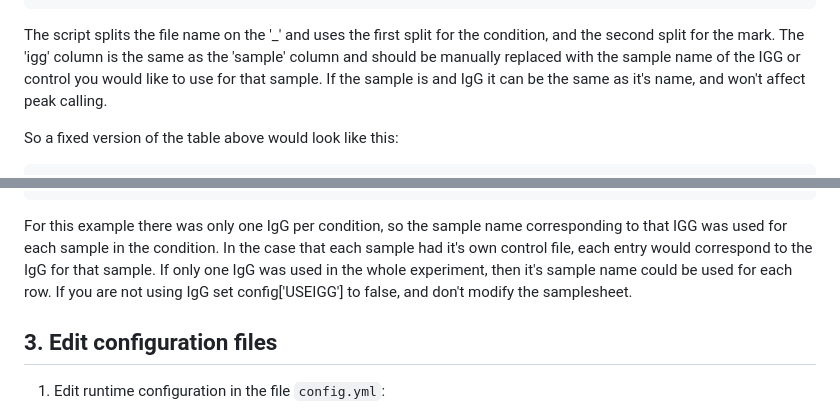
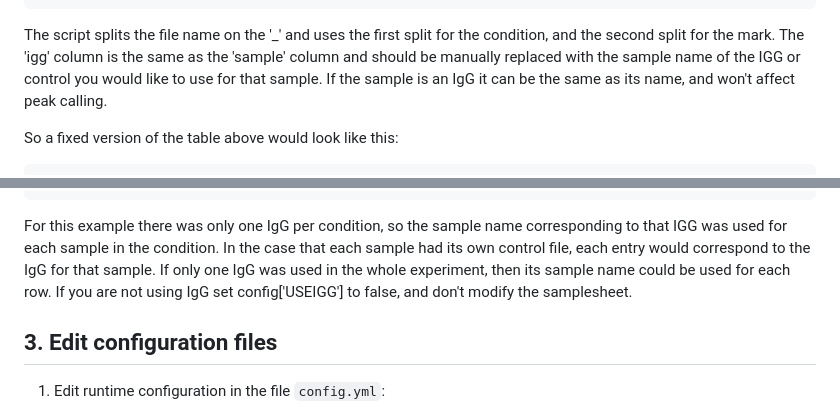
Before and after one commit to maxsonBraunLab/cutTag-pipeline, a Markdown page: README.md, 2 parts joined by grey strips. GitHub-like rendering.

Commit message:
Fixed minor spelling issues in README

````diff
--- a/README.md
+++ b/README.md
@@ -65,7 +65,7 @@ HoxW_2_Rbp1	data/raw/HoxW_2_Rbp1_R1.fastq.gz	data/raw/HoxW_2_Rbp1_R2.fastq.gz	Rb
 HoxW_3_Rbp1	data/raw/HoxW_3_Rbp1_R1.fastq.gz	data/raw/HoxW_3_Rbp1_R2.fastq.gz	Rbp1	HoxW	HoxW_3_Rbp1
 ```
 
-The script splits the file name on the '_' and uses the first split for the condition, and the second split for the mark. The 'igg' column is the same as the 'sample' column and should be manually replaced with the sample name of the IGG or control you would like to use for that sample. If the sample is and IgG it can be the same as it's name, and won't affect peak calling.
+The script splits the file name on the '_' and uses the first split for the condition, and the second split for the mark. The 'igg' column is the same as the 'sample' column and should be manually replaced with the sample name of the IGG or control you would like to use for that sample. If the sample is an IgG it can be the same as its name, and won't affect peak calling.
 
 So a fixed version of the table above would look like this:
 
@@ -86,7 +86,7 @@ HoxW_2_Rbp1	data/raw/HoxW_2_Rbp1_R1.fastq.gz	data/raw/HoxW_2_Rbp1_R2.fastq.gz	Rb
 HoxW_3_Rbp1	data/raw/HoxW_3_Rbp1_R1.fastq.gz	data/raw/HoxW_3_Rbp1_R2.fastq.gz	Rbp1	HoxW	HoxW_1_IgG
 ```
 
-For this example there was only one IgG per condition, so the sample name corresponding to that IGG was used for each sample in the condition. In the case that each sample had it's own control file, each entry would correspond to the IgG for that sample. If only one IgG was used in the whole experiment, then it's sample name could be used for each row. If you are not using IgG set config['USEIGG'] to false, and don't modify the samplesheet.
+For this example there was only one IgG per condition, so the sample name corresponding to that IGG was used for each sample in the condition. In the case that each sample had its own control file, each entry would correspond to the IgG for that sample. If only one IgG was used in the whole experiment, then its sample name could be used for each row. If you are not using IgG set config['USEIGG'] to false, and don't modify the samplesheet.
 
 
 ## 3. Edit configuration files
````
